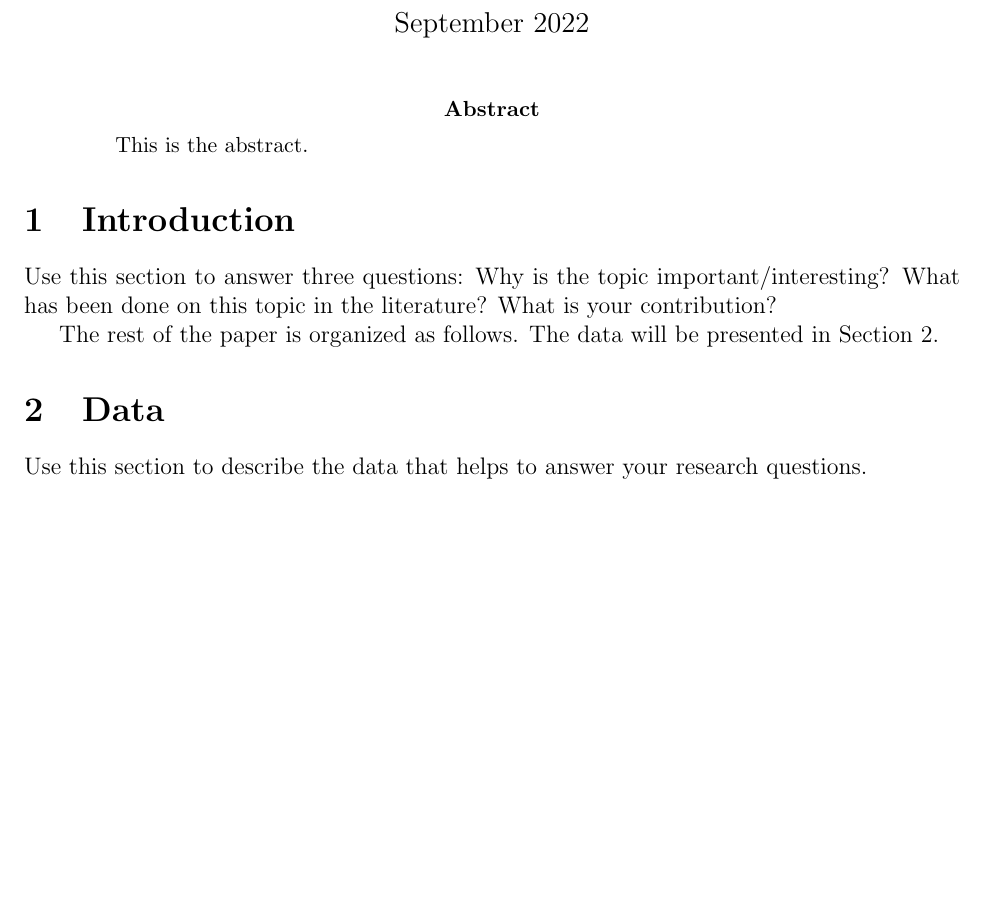
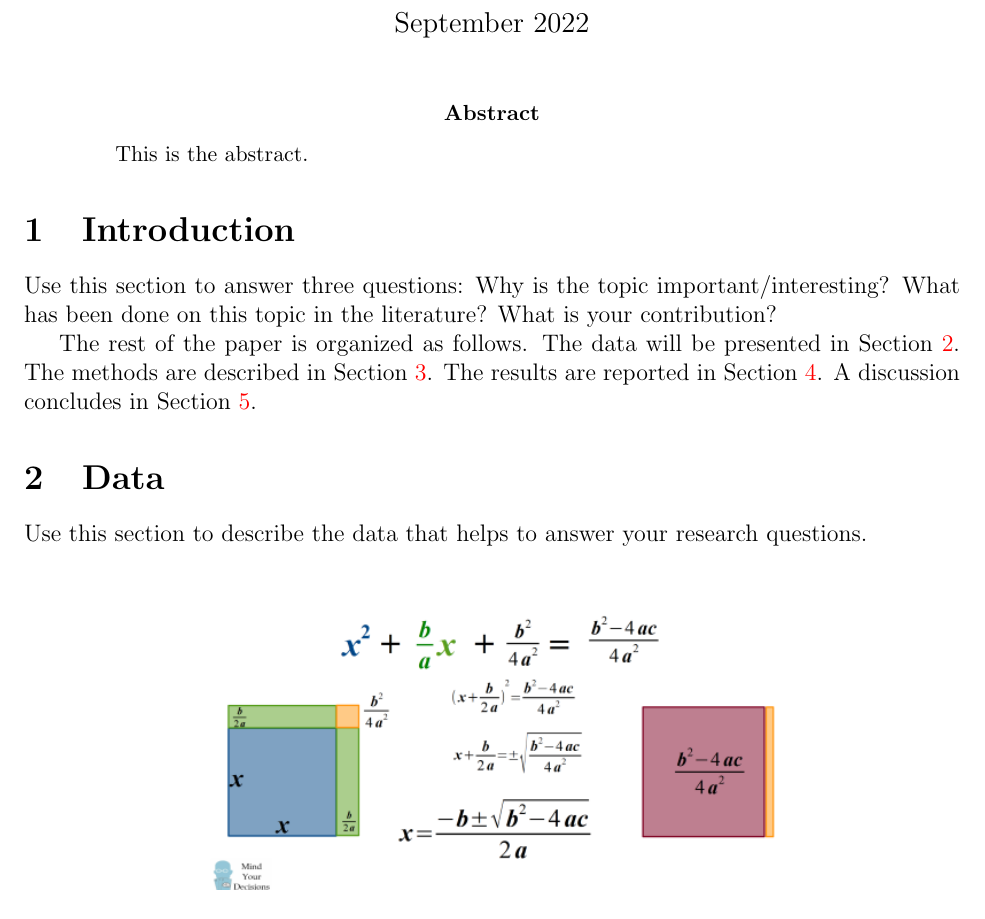
Before and after one commit to statds/jump-start-with-latex-oliviadybinski, a LaTeX paper (Manuscript/manuscript.tex): part of page 1 of 2, cut so that both start at the same text, the shorter picture padded with empty space. Compiled offline with pdfLaTeX; a missing bibliography style is replaced by a similar one.

Commit message:
section reference

```diff
--- a/Manuscript/manuscript.tex
+++ b/Manuscript/manuscript.tex
@@ -7,6 +7,10 @@
  \usepackage{graphicx}
  \usepackage{booktabs}
  \usepackage{natbib}
+ \usepackage{float}
+ \usepackage{lipsum}
+ \usepackage[colorlinks=true, citecolor=blue]{hyperref}
+
 
 
  %% meta data
@@ -34,7 +38,10 @@ This is the abstract.
 
  % roadmap
  The rest of the paper is organized as follows.
- The data will be presented in Section~2.
+ The data will be presented in Section~\ref{sec:data}.
+ The methods are described in Section~\ref{sec:meth}.
+ The results are reported in Section~\ref{sec:results}.
+ A discussion concludes in Section~\ref{sec:disc}.
 
 
  \section{Data}
@@ -42,9 +49,9 @@ This is the abstract.
 
  Use this section to describe the data that helps to answer your research questions.
 
- \begin{figure}
+ \begin{figure}[!htb]
     \centering
-    \includegraphics[width=\textwidth]{quadraticform.png}
+    \includegraphics[width=10 cm]{quadraticform.png}
     \caption{This is my first figure.}
     \label{fig:Quadratic Formula}
   \end{figure}
```
Also changed, not shown: Manuscript/manuscript.tex (2 more changed lines).
